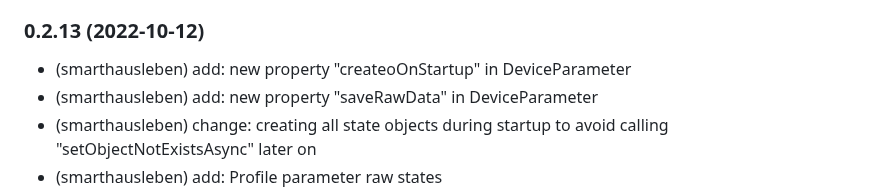
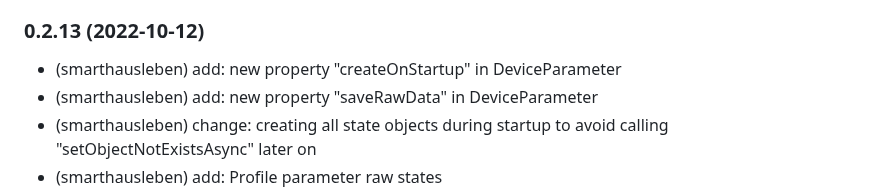
Before and after one commit to smarthausleben/ioBroker.wamo, a Markdown page: README.md, the part around the change. Rendered like a GitHub page.

```diff
--- a/README.md
+++ b/README.md
@@ -54,7 +54,7 @@ If you find this adapter useful and you want to support this project, your kindn
 * (smarthausleben) ADD: 'WatchDog' function for interfaceBusy flag. Flag will be reset after defined amount of requests
 
 ### 0.2.13 (2022-10-12)
-* (smarthausleben) add: new property "createoOnStartup" in DeviceParameter
+* (smarthausleben) add: new property "createOnStartup" in DeviceParameter
 * (smarthausleben) add: new property "saveRawData" in DeviceParameter
 * (smarthausleben) change: creating all state objects during startup to avoid calling "setObjectNotExistsAsync" later on
 * (smarthausleben) add: Profile parameter raw states
```
